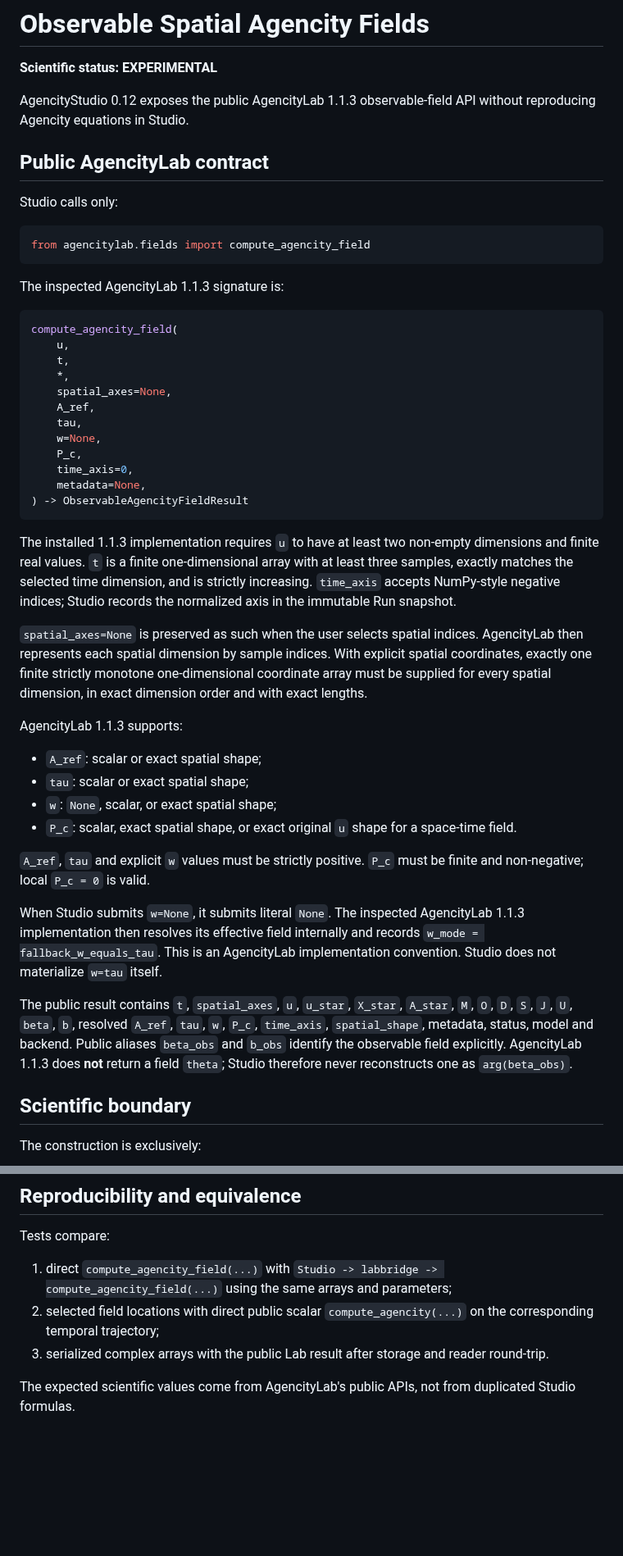
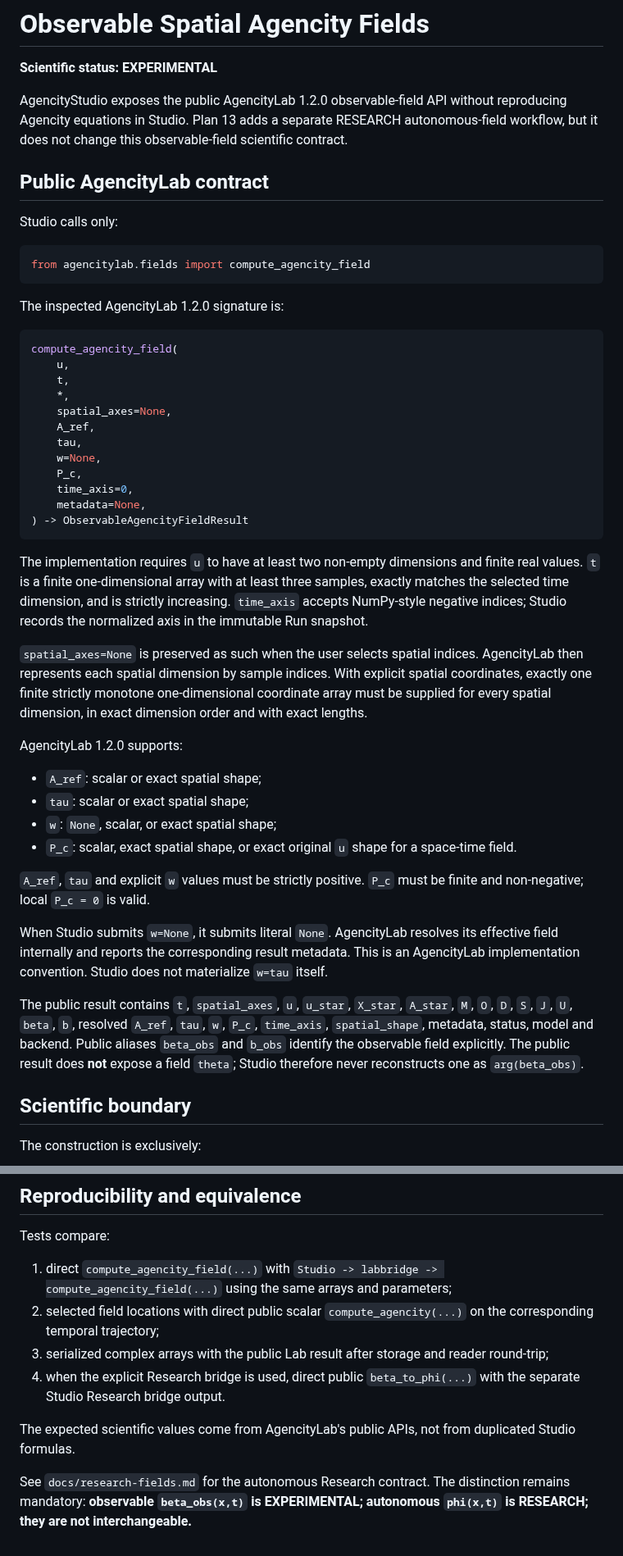
Before and after one commit to somafgroup/AgencityStudio, a Markdown page: docs/observable-spatial-fields.md, 2 parts joined by grey strips. Shown at 82% size. Rendered like a GitHub page; blank space fills up the shorter version.

Commit message:
docs: align observable fields with Plan 13 boundary

````diff
--- a/docs/observable-spatial-fields.md
+++ b/docs/observable-spatial-fields.md
@@ -2,7 +2,7 @@
 
 **Scientific status: EXPERIMENTAL**
 
-AgencityStudio 0.12 exposes the public AgencityLab 1.1.3 observable-field API without reproducing Agencity equations in Studio.
+AgencityStudio exposes the public AgencityLab 1.2.0 observable-field API without reproducing Agencity equations in Studio. Plan 13 adds a separate RESEARCH autonomous-field workflow, but it does not change this observable-field scientific contract.
 
 ## Public AgencityLab contract
 
@@ -12,7 +12,7 @@ Studio calls only:
 from agencitylab.fields import compute_agencity_field
 ```
 
-The inspected AgencityLab 1.1.3 signature is:
+The inspected AgencityLab 1.2.0 signature is:
 
 ```python
 compute_agencity_field(
@@ -29,11 +29,11 @@ compute_agencity_field(
 ) -> ObservableAgencityFieldResult
 ```
 
-The installed 1.1.3 implementation requires `u` to have at least two non-empty dimensions and finite real values. `t` is a finite one-dimensional array with at least three samples, exactly matches the selected time dimension, and is strictly increasing. `time_axis` accepts NumPy-style negative indices; Studio records the normalized axis in the immutable Run snapshot.
+The implementation requires `u` to have at least two non-empty dimensions and finite real values. `t` is a finite one-dimensional array with at least three samples, exactly matches the selected time dimension, and is strictly increasing. `time_axis` accepts NumPy-style negative indices; Studio records the normalized axis in the immutable Run snapshot.
 
 `spatial_axes=None` is preserved as such when the user selects spatial indices. AgencityLab then represents each spatial dimension by sample indices. With explicit spatial coordinates, exactly one finite strictly monotone one-dimensional coordinate array must be supplied for every spatial dimension, in exact dimension order and with exact lengths.
 
-AgencityLab 1.1.3 supports:
+AgencityLab 1.2.0 supports:
 
 - `A_ref`: scalar or exact spatial shape;
 - `tau`: scalar or exact spatial shape;
@@ -42,9 +42,9 @@ AgencityLab 1.1.3 supports:
 
 `A_ref`, `tau` and explicit `w` values must be strictly positive. `P_c` must be finite and non-negative; local `P_c = 0` is valid.
 
-When Studio submits `w=None`, it submits literal `None`. The inspected AgencityLab 1.1.3 implementation then resolves its effective field internally and records `w_mode = fallback_w_equals_tau`. This is an AgencityLab implementation convention. Studio does not materialize `w=tau` itself.
+When Studio submits `w=None`, it submits literal `None`. AgencityLab resolves its effective field internally and reports the corresponding result metadata. This is an AgencityLab implementation convention. Studio does not materialize `w=tau` itself.
 
-The public result contains `t`, `spatial_axes`, `u`, `u_star`, `X_star`, `A_star`, `M`, `O`, `D`, `S`, `J`, `U`, `beta`, `b`, resolved `A_ref`, `tau`, `w`, `P_c`, `time_axis`, `spatial_shape`, metadata, status, model and backend. Public aliases `beta_obs` and `b_obs` identify the observable field explicitly. AgencityLab 1.1.3 does **not** return a field `theta`; Studio therefore never reconstructs one as `arg(beta_obs)`.
+The public result contains `t`, `spatial_axes`, `u`, `u_star`, `X_star`, `A_star`, `M`, `O`, `D`, `S`, `J`, `U`, `beta`, `b`, resolved `A_ref`, `tau`, `w`, `P_c`, `time_axis`, `spatial_shape`, metadata, status, model and backend. Public aliases `beta_obs` and `b_obs` identify the observable field explicitly. The public result does **not** expose a field `theta`; Studio therefore never reconstructs one as `arg(beta_obs)`.
 
 ## Scientific boundary
 
@@ -171,6 +173,9 @@ Tests compare:
 
 1. direct `compute_agencity_field(...)` with `Studio -> labbridge -> compute_agencity_field(...)` using the same arrays and parameters;
 2. selected field locations with direct public scalar `compute_agencity(...)` on the corresponding temporal trajectory;
-3. serialized complex arrays with the public Lab result after storage and reader round-trip.
+3. serialized complex arrays with the public Lab result after storage and reader round-trip;
+4. when the explicit Research bridge is used, direct public `beta_to_phi(...)` with the separate Studio Research bridge output.
 
 The expected scientific values come from AgencityLab's public APIs, not from duplicated Studio formulas.
+
+See `docs/research-fields.md` for the autonomous Research contract. The distinction remains mandatory: **observable `beta_obs(x,t)` is EXPERIMENTAL; autonomous `phi(x,t)` is RESEARCH; they are not interchangeable.**
````
Also changed, not shown: other parts of docs/observable-spatial-fields.md (+3 -1 lines).
